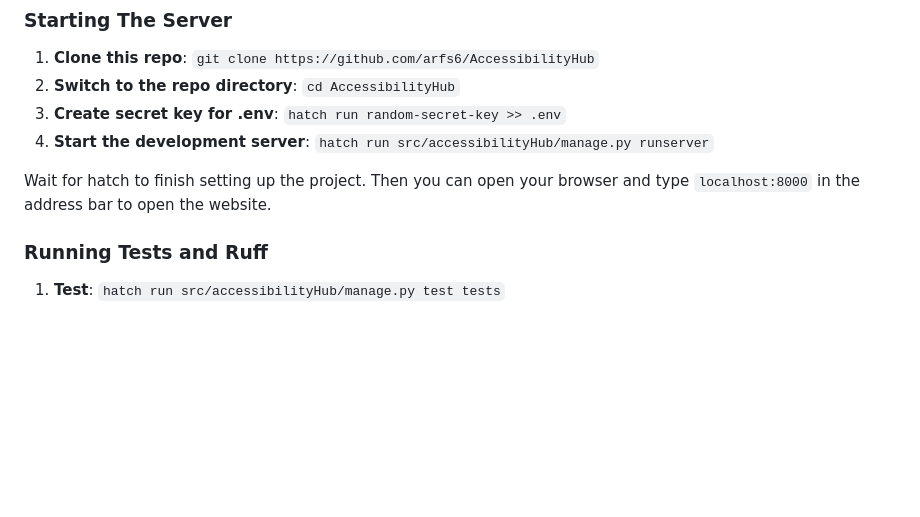
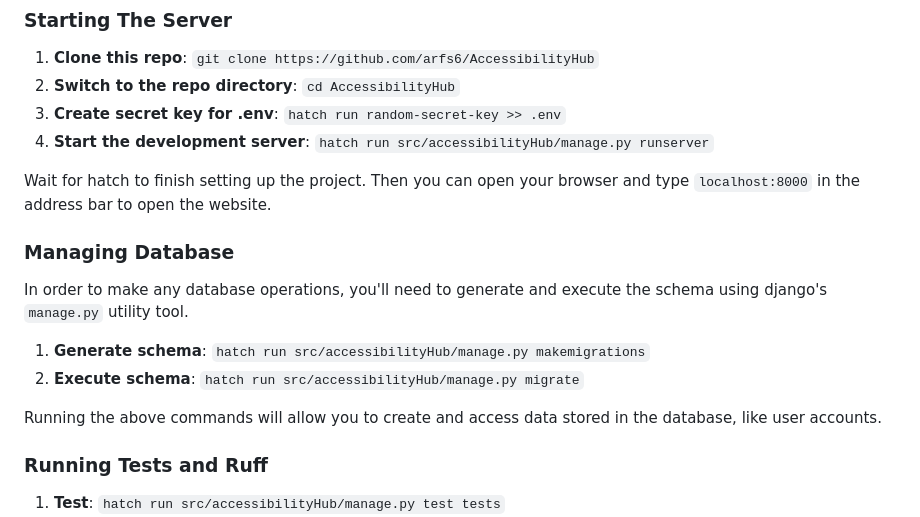
Before and after one commit to Arfs6/AccessibilityHub, a Markdown page: README.md, the part around the change. Drawn GitHub-style; blank space fills up the shorter version.

Commit message:
Added step for database management in README.

```diff
--- a/README.md
+++ b/README.md
@@ -24,6 +24,15 @@ You need [hatch](#hatch) to be able to run the website locally. Make sure you ha
 4. **Start the development server**: `hatch run src/accessibilityHub/manage.py runserver`
 
 Wait for hatch to finish setting up the project. Then you can open your browser and type `localhost:8000` in the address bar to open the website.
+
+### Managing Database
+
+In order to make any database operations, you'll need to generate and execute the schema using django's `manage.py` utility tool.
+
+1. **Generate schema**: `hatch run src/accessibilityHub/manage.py makemigrations`
+2. **Execute schema**: `hatch run src/accessibilityHub/manage.py migrate`
+
+Running the above commands will allow you to create and access data stored in the database, like user accounts.
 
 ### Running Tests and Ruff
 
```
